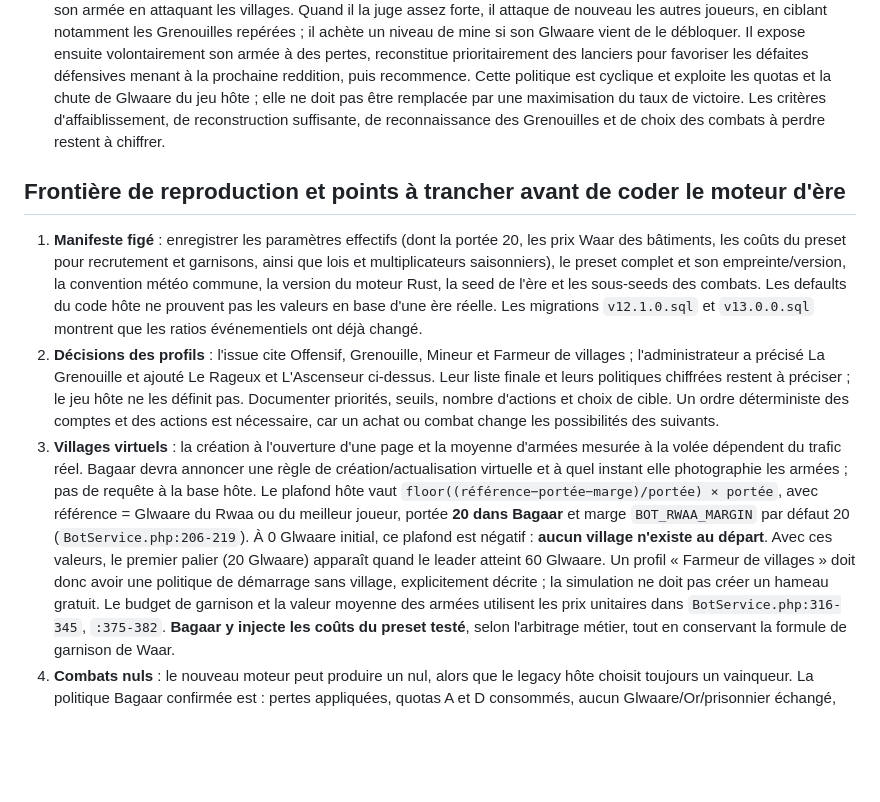
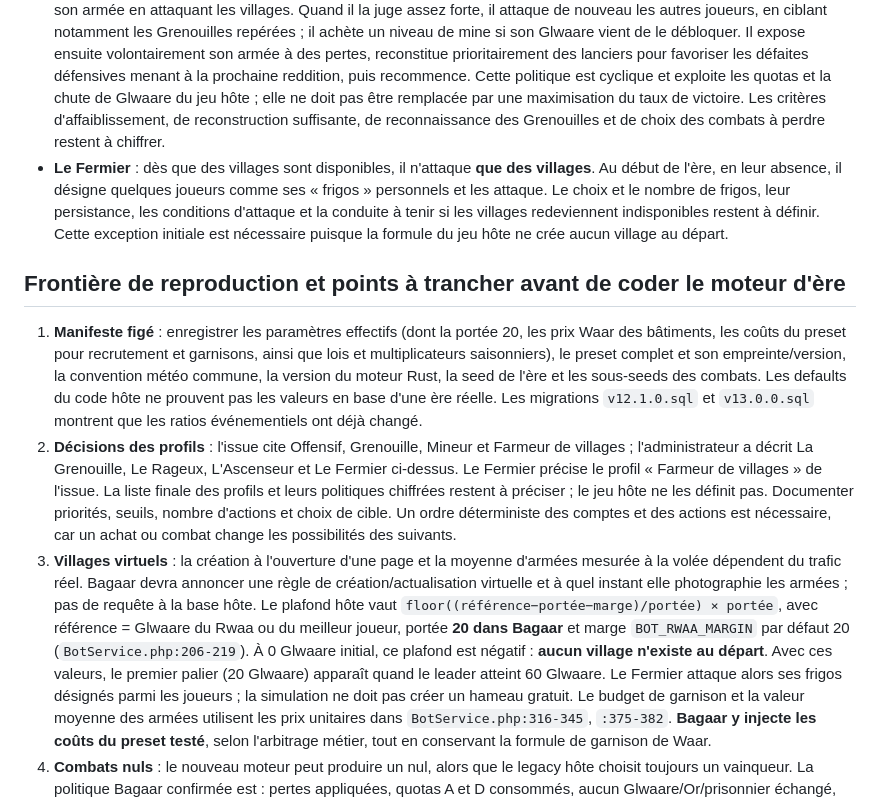
Before and after one commit to NazzTazz/waar-micro-combat, a Markdown page: docs/bagaar/host-rules-map.md, the part around the change. GitHub-like rendering; blank space fills up the shorter version.

Commit message:
docs(bagaar): capture Fermier village farming profile

```diff
--- a/docs/bagaar/host-rules-map.md
+++ b/docs/bagaar/host-rules-map.md
@@ -51,13 +51,14 @@ Pour l'horloge Bagaar, une candidature créée au contrôle du tick `t` a un com
 - **Le Rageux** : lorsqu'il subit une attaque, il cherche quasi systématiquement à répliquer contre l'attaquant, même si le rapport de forces annonce une défaite. Il affectionne les archers et privilégie ce recrutement. Son comportement est impulsif et peu stratégique ; il ne doit pas être optimisé comme une politique de victoire. La fréquence précise des représailles, ses limites matérielles (Or, effectifs, quotas et portée) et sa conduite sans agression préalable restent à définir. Cette description exprime une intention de gameplay, pas encore une règle chiffrée.
 - **La Grenouille** : joue opportuniste. Pendant environ les trois premiers quarts de l'ère, elle limite volontairement sa progression en Glwaare et accumule une armée sans l'engager contre les autres joueurs. Elle attaque les villages pour obtenir le Glwaare nécessaire à la progression de sa mine, tout en restant à distance en Glwaare des joueurs du haut du classement. Elle investit ainsi dans son économie et ses troupes, puis tente une percée durant le dernier quart de l'ère. Certaines Grenouilles adoptent par paradigme une armée **monotype soldat**, y compris si une composition mixte serait plus efficace ; cette variante est un choix de profil, pas une optimisation imposée par le moteur. Le moment du basculement, la distance visée, la conduite avant l'apparition des villages et le choix des cibles de la percée restent à préciser ; « environ 75 % » est un repère de comportement, pas un seuil déjà validé.
 - **L'Ascenseur** : compose d'abord son armée avec assez de chevaliers pour augmenter son quota d'attaques et de lanciers pour augmenter le nombre d'attaques qu'il peut subir. Quand elle est affaiblie, il recherche rapidement la reddition automatique et la perte de 30 Glwaare. À ce niveau plus bas, il soigne ses blessés à l'infirmerie et reconstruit son armée en attaquant les villages. Quand il la juge assez forte, il attaque de nouveau les autres joueurs, en ciblant notamment les Grenouilles repérées ; il achète un niveau de mine si son Glwaare vient de le débloquer. Il expose ensuite volontairement son armée à des pertes, reconstitue prioritairement des lanciers pour favoriser les défaites défensives menant à la prochaine reddition, puis recommence. Cette politique est cyclique et exploite les quotas et la chute de Glwaare du jeu hôte ; elle ne doit pas être remplacée par une maximisation du taux de victoire. Les critères d'affaiblissement, de reconstruction suffisante, de reconnaissance des Grenouilles et de choix des combats à perdre restent à chiffrer.
+- **Le Fermier** : dès que des villages sont disponibles, il n'attaque **que des villages**. Au début de l'ère, en leur absence, il désigne quelques joueurs comme ses « frigos » personnels et les attaque. Le choix et le nombre de frigos, leur persistance, les conditions d'attaque et la conduite à tenir si les villages redeviennent indisponibles restent à définir. Cette exception initiale est nécessaire puisque la formule du jeu hôte ne crée aucun village au départ.
 
 ## Frontière de reproduction et points à trancher avant de coder le moteur d'ère
 
 1. **Manifeste figé** : enregistrer les paramètres effectifs (dont la portée 20, les prix Waar des bâtiments, les coûts du preset pour recrutement et garnisons, ainsi que lois et multiplicateurs saisonniers), le preset complet et son empreinte/version, la convention météo commune, la version du moteur Rust, la seed de l'ère et les sous-seeds des combats. Les defaults du code hôte ne prouvent pas les valeurs en base d'une ère réelle. Les migrations `v12.1.0.sql` et `v13.0.0.sql` montrent que les ratios événementiels ont déjà changé.
-2. **Décisions des profils** : l'issue cite Offensif, Grenouille, Mineur et Farmeur de villages ; l'administrateur a précisé La Grenouille et ajouté Le Rageux et L'Ascenseur ci-dessus. Leur liste finale et leurs politiques chiffrées restent à préciser ; le jeu hôte ne les définit pas. Documenter priorités, seuils, nombre d'actions et choix de cible. Un ordre déterministe des comptes et des actions est nécessaire, car un achat ou combat change les possibilités des suivants.
+2. **Décisions des profils** : l'issue cite Offensif, Grenouille, Mineur et Farmeur de villages ; l'administrateur a décrit La Grenouille, Le Rageux, L'Ascenseur et Le Fermier ci-dessus. Le Fermier précise le profil « Farmeur de villages » de l'issue. La liste finale des profils et leurs politiques chiffrées restent à préciser ; le jeu hôte ne les définit pas. Documenter priorités, seuils, nombre d'actions et choix de cible. Un ordre déterministe des comptes et des actions est nécessaire, car un achat ou combat change les possibilités des suivants.
 3. **Villages virtuels** : la création à l'ouverture d'une page et la moyenne d'armées mesurée à la volée dépendent du trafic réel. Bagaar devra annoncer une règle de création/actualisation virtuelle et à quel instant elle photographie les armées ; pas de requête à la base hôte.
-   Le plafond hôte vaut `floor((référence−portée−marge)/portée) × portée`, avec référence = Glwaare du Rwaa ou du meilleur joueur, portée **20 dans Bagaar** et marge `BOT_RWAA_MARGIN` par défaut 20 (`BotService.php:206-219`). À 0 Glwaare initial, ce plafond est négatif : **aucun village n'existe au départ**. Avec ces valeurs, le premier palier (20 Glwaare) apparaît quand le leader atteint 60 Glwaare. Un profil « Farmeur de villages » doit donc avoir une politique de démarrage sans village, explicitement décrite ; la simulation ne doit pas créer un hameau gratuit.
+   Le plafond hôte vaut `floor((référence−portée−marge)/portée) × portée`, avec référence = Glwaare du Rwaa ou du meilleur joueur, portée **20 dans Bagaar** et marge `BOT_RWAA_MARGIN` par défaut 20 (`BotService.php:206-219`). À 0 Glwaare initial, ce plafond est négatif : **aucun village n'existe au départ**. Avec ces valeurs, le premier palier (20 Glwaare) apparaît quand le leader atteint 60 Glwaare. Le Fermier attaque alors ses frigos désignés parmi les joueurs ; la simulation ne doit pas créer un hameau gratuit.
    Le budget de garnison et la valeur moyenne des armées utilisent les prix unitaires dans `BotService.php:316-345`, `:375-382`. **Bagaar y injecte les coûts du preset testé**, selon l'arbitrage métier, tout en conservant la formule de garnison de Waar.
 4. **Combats nuls** : le nouveau moteur peut produire un nul, alors que le legacy hôte choisit toujours un vainqueur. La politique Bagaar confirmée est : pertes appliquées, quotas A et D consommés, aucun Glwaare/Or/prisonnier échangé, aucun PV retiré au Rwaa défenseur. Il reste à définir le traitement du moral et des statistiques fines ; ne pas les déduire du chemin victoire/défaite legacy.
 5. **Conséquences** : exploiter les pertes et prisonniers projetés par le nouveau moteur ; ne pas réappliquer les calculs aléatoires de pertes du legacy. Vérifier le traitement exact des blessés par rapport à la capacité de l'infirmerie et de l'Or pillé. Le service Rust peut être appelé par `CohortRequestFactory::combat()` et `CohortRuntime::resolve()` dans la Soufflerie (`src/Workshop/`).
```
